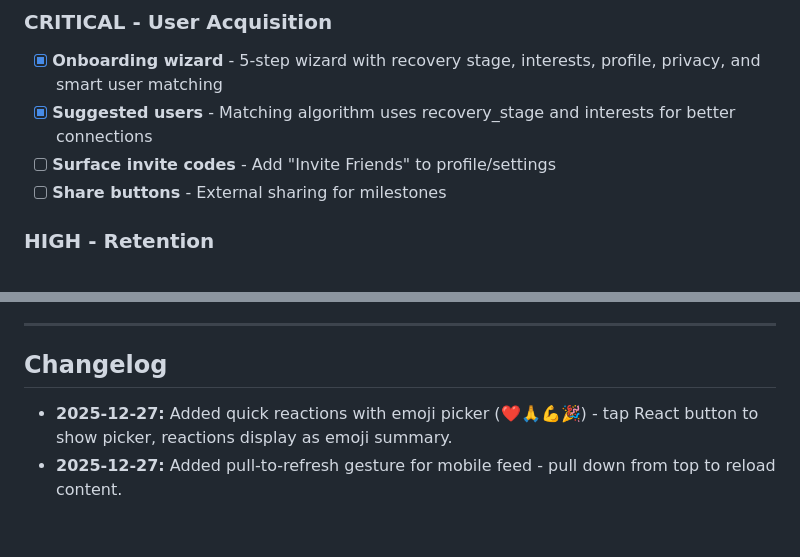
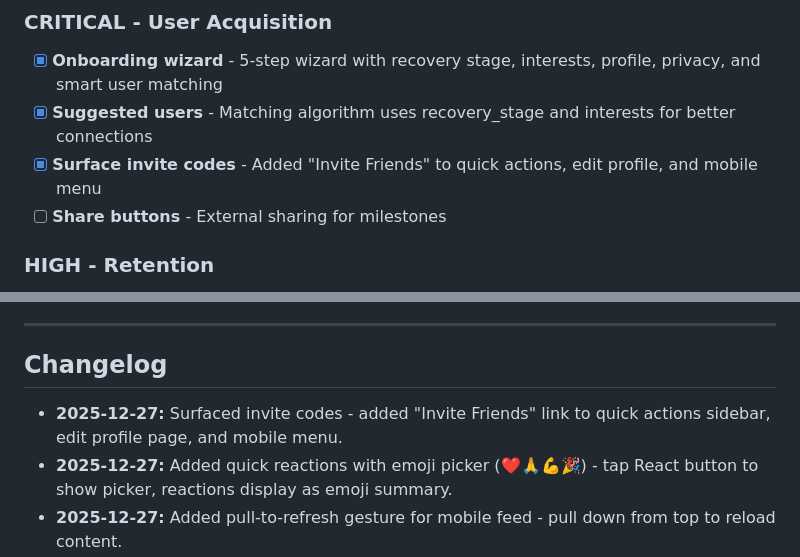
Before and after one commit to ryanpate/myrecoverypal, a Markdown page: CLAUDE.md, 2 parts joined by grey strips. Drawn GitHub-style; blank space fills up the shorter version.

Commit message:
Update CLAUDE.md: mark invite codes surfacing complete
🤖 Generated with [Claude Code](https://claude.com/claude-code)

Co-Authored-By: Claude Opus 4.5 <noreply@anthropic.com>

```diff
--- a/CLAUDE.md
+++ b/CLAUDE.md
@@ -271,7 +271,7 @@ celery -A recovery_hub worker -l info
 ### CRITICAL - User Acquisition
 - [x] **Onboarding wizard** - 5-step wizard with recovery stage, interests, profile, privacy, and smart user matching
 - [x] **Suggested users** - Matching algorithm uses recovery_stage and interests for better connections
-- [ ] **Surface invite codes** - Add "Invite Friends" to profile/settings
+- [x] **Surface invite codes** - Added "Invite Friends" to quick actions, edit profile, and mobile menu
 - [ ] **Share buttons** - External sharing for milestones
 
 ### HIGH - Retention
@@ -464,6 +464,7 @@ Notification (group types):
 
 ## Changelog
 
+- **2025-12-27:** Surfaced invite codes - added "Invite Friends" link to quick actions sidebar, edit profile page, and mobile menu.
 - **2025-12-27:** Added quick reactions with emoji picker (❤️🙏💪🎉) - tap React button to show picker, reactions display as emoji summary.
 - **2025-12-27:** Added pull-to-refresh gesture for mobile feed - pull down from top to reload content.
 - **2025-12-27:** Added PostReaction model for emoji-based reactions on social posts.
```
